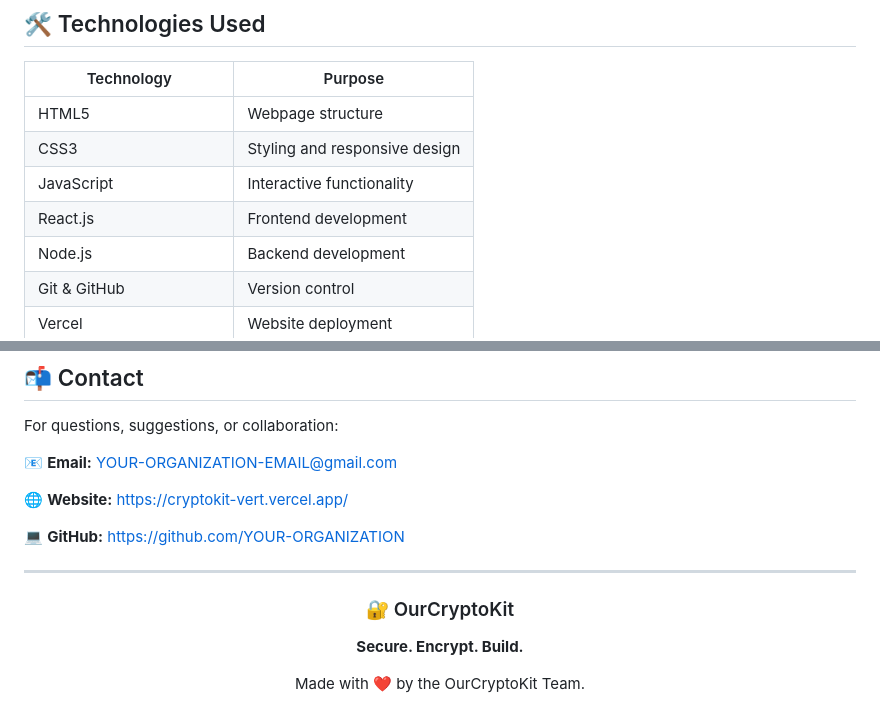
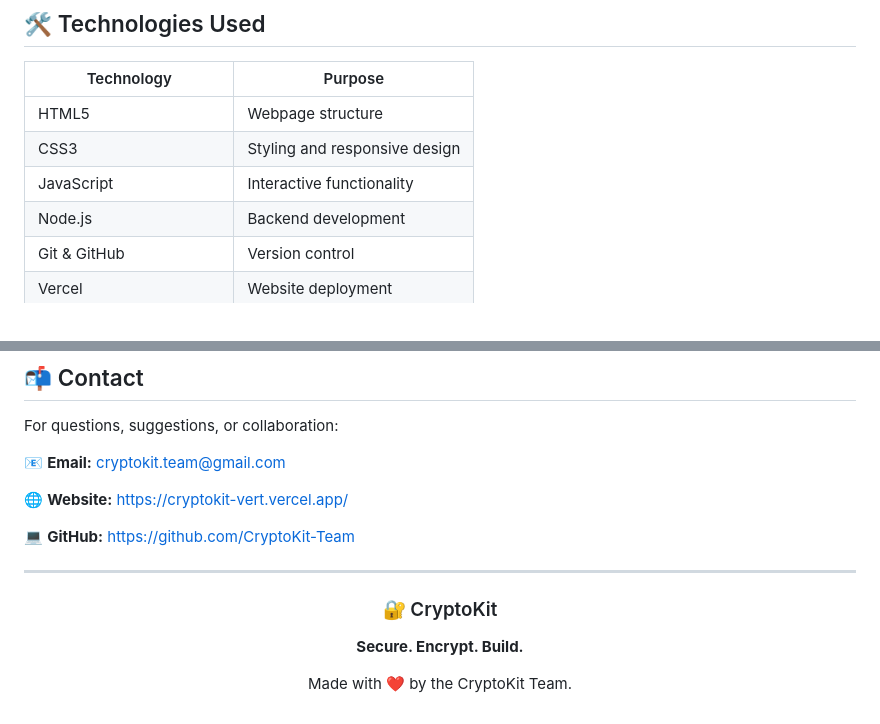
Before and after one commit to CryptoKit-Team/OurCryptoKit, a Markdown page: README.md, 2 parts joined by grey strips. Rendered like a GitHub page.

```diff
--- a/README.md
+++ b/README.md
@@ -95,7 +95,6 @@ Visit our live website:
 | HTML5 | Webpage structure |
 | CSS3 | Styling and responsive design |
 | JavaScript | Interactive functionality |
-| React.js | Frontend development |
 | Node.js | Backend development |
 | Git & GitHub | Version control |
 | Vercel | Website deployment |
@@ -257,20 +256,20 @@ project develops.
 
 For questions, suggestions, or collaboration:
 
-📧 **Email:** YOUR-ORGANIZATION-EMAIL@gmail.com
+📧 **Email:** cryptokit.team@gmail.com
 
 🌐 **Website:** https://cryptokit-vert.vercel.app/
 
-💻 **GitHub:** https://github.com/YOUR-ORGANIZATION
+💻 **GitHub:** https://github.com/CryptoKit-Team
 
 ---
 
 <div align="center">
 
-  ### 🔐 OurCryptoKit
+  ### 🔐 CryptoKit
 
   **Secure. Encrypt. Build.**
 
-  Made with ❤️ by the OurCryptoKit Team.
+  Made with ❤️ by the CryptoKit Team.
 
 </div>
```
